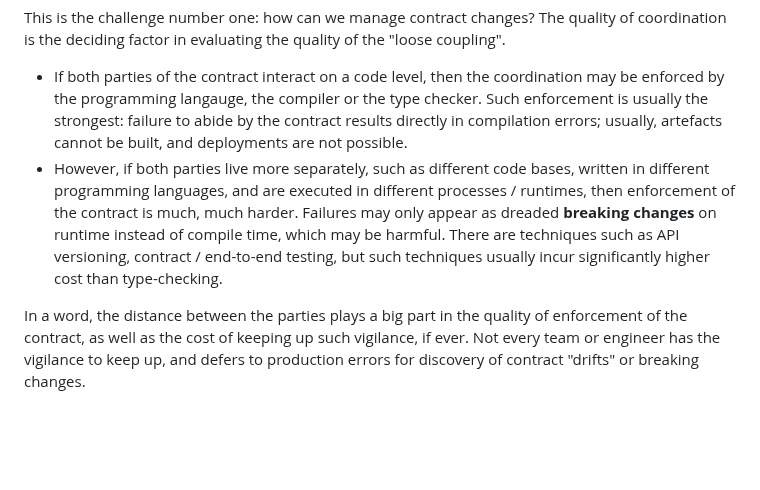
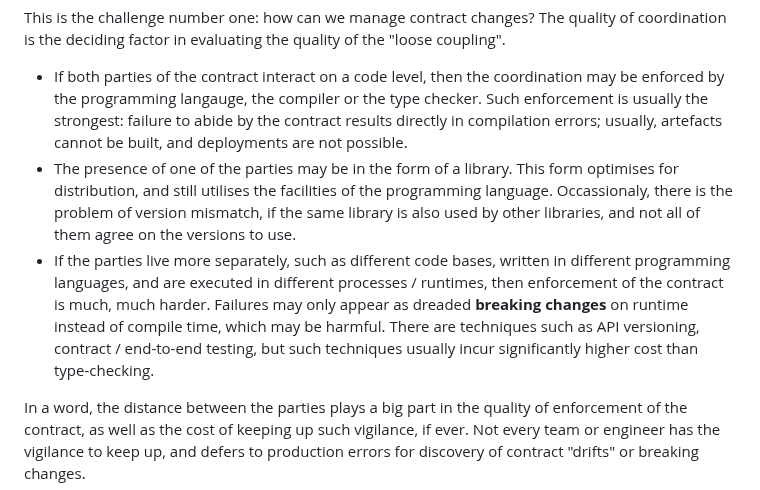
Before and after one commit to hackle/blog-rust, a Markdown page: raw/accidentally-coupled.md, the part around the change. Rendered like a GitHub page; blank space fills up the shorter version.

```diff
--- a/raw/accidentally-coupled.md
+++ b/raw/accidentally-coupled.md
@@ -117,6 +117,7 @@ In programming, coupling is discussed when two things need to work together, lik
 This is the challenge number one: how can we manage contract changes? The quality of coordination is the deciding factor in evaluating the quality of the "loose coupling".
 
 - If both parties of the contract interact on a code level, then the coordination may be enforced by the programming langauge, the compiler or the type checker. Such enforcement is usually the strongest: failure to abide by the contract results directly in compilation errors; usually, artefacts cannot be built, and deployments are not possible.
-- However, if both parties live more separately, such as different code bases, written in different programming languages, and are executed in different processes / runtimes, then enforcement of the contract is much, much harder. Failures may only appear as dreaded **breaking changes** on runtime instead of compile time, which may be harmful. There are techniques such as API versioning, contract / end-to-end testing, but such techniques usually incur significantly higher cost than type-checking.
+- The presence of one of the parties may be in the form of a library. This form optimises for distribution, and still utilises the facilities of the programming language. Occassionaly, there is the problem of version mismatch, if the same library is also used by other libraries, and not all of them agree on the versions to use.
+- If the parties live more separately, such as different code bases, written in different programming languages, and are executed in different processes / runtimes, then enforcement of the contract is much, much harder. Failures may only appear as dreaded **breaking changes** on runtime instead of compile time, which may be harmful. There are techniques such as API versioning, contract / end-to-end testing, but such techniques usually incur significantly higher cost than type-checking.
 
 In a word, the distance between the parties plays a big part in the quality of enforcement of the contract, as well as the cost of keeping up such vigilance, if ever. Not every team or engineer has the vigilance to keep up, and defers to production errors for discovery of contract "drifts" or breaking changes.
```
